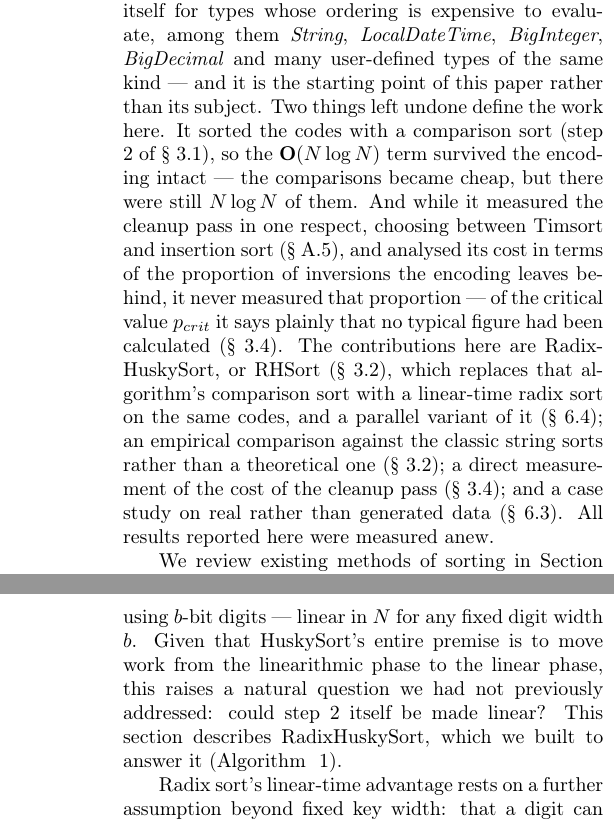
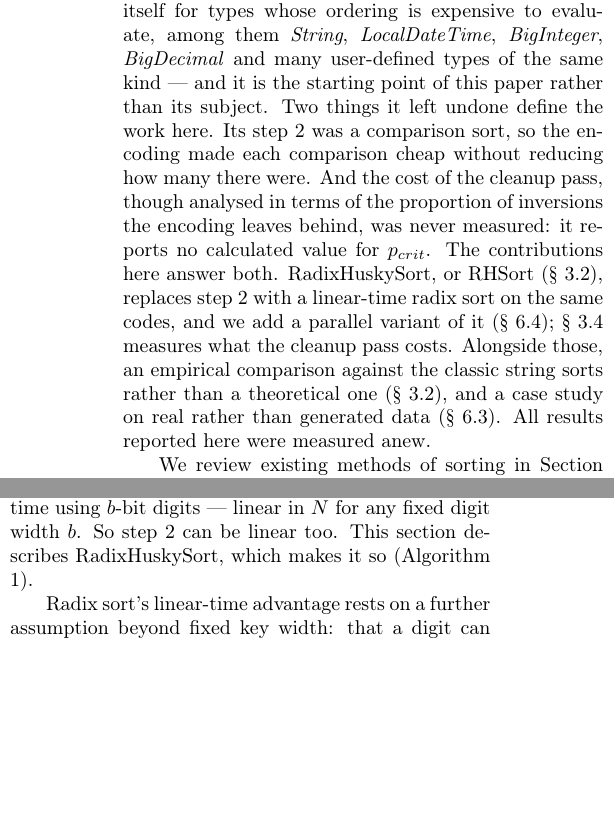
Before and after one commit to rchillyard/The-repository-formerly-known-as, a LaTeX paper (paper/HuskySort.tex): two parts of the columns of pages 2 and 3 of 19 before the commit and two parts of the columns of page 2 of 19 after it, joined at a grey line, cut so that both start at the same text, the shorter picture padded with empty space. Compiled offline with pdfLaTeX.

Commit message:
Say once what was being said four times
Robin flagged three sites making essentially the same point. It was four:
BACKGROUND already defines Introsort as quicksort with a heapsort
fallback past a depth threshold, with the same citation that the
overview's step 2 then repeated -- a repetition I introduced yesterday
when correcting step 2 to say dual-pivot.

- The introduction stated "step 2 was a comparison sort so the O(N log N)
  survived", then eight lines later listed "replaces that algorithm's
  comparison sort with a linear-time radix sort". Same claim twice, once
  as the gap and once as the answer. They are now one passage: the two
  things left undone, then "The contributions here answer both", with
  each contribution matched to its gap. The formula goes, since
  sec:radix states it properly.
- The overview's step 2 no longer re-explains the heapsort fallback or
  re-cites Musser; it points at sec:background and keeps only what is
  new there, that the partitioning is dual-pivot. The cutoff constant
  goes too -- eighteen elements is an implementation detail, not part of
  the strategy.
- sec:radix dropped three clauses of re-motivation ("Given that
  HuskySort's entire premise is to move work from the linearithmic phase
  to the linear phase, this raises a natural question we had not
  previously addressed: could step 2 itself be made linear?") for "So
  step 2 can be linear too." The premise is established by then.

Body 11.88 -> 11.79 pages. Build clean, no overfull boxes.

Co-Authored-By: Claude Opus 5 <noreply@anthropic.com>

```diff
--- a/paper/HuskySort.tex
+++ b/paper/HuskySort.tex
@@ -440,20 +440,18 @@ That work established the basic result --- encoding pays for itself for types wh
 to evaluate, among them \emph{String}, \emph{LocalDateTime}, \emph{BigInteger}, \emph{BigDecimal} and many
 user-defined types of the same kind --- and it is the starting point of this paper rather than its
 subject.
-Two things left undone define the work here.
-It sorted the codes with a comparison sort (step 2 of \S~\ref{sec:overview}), so the
-$\textbf{O}(N \log N)$ term survived the encoding intact --- the comparisons became cheap, but there
-were still $N \log N$ of them.
-And while it measured the cleanup pass in one respect, choosing between Timsort and insertion sort
-(\S~\ref{sec:cleanup-choice}), and analysed its cost in terms of the proportion of inversions the
-encoding leaves behind, it never measured that proportion --- of the critical value $p_{crit}$ it says
-plainly that no typical figure had been calculated (\S~\ref{sec:pcrit}).
-The contributions here are RadixHuskySort, or RHSort (\S~\ref{sec:radix}),
-which replaces that algorithm's comparison sort with a linear-time radix sort on the same codes,
-and a parallel variant of it (\S~\ref{sec:parallel-radix});
-an empirical comparison against the classic string sorts rather than a theoretical one (\S~\ref{sec:radix});
-a direct measurement of the cost of the cleanup pass (\S~\ref{sec:pcrit});
-and a case study on real rather than generated data (\S~\ref{sec:radix-results}).
+Two things it left undone define the work here.
+Its step 2 was a comparison sort, so the encoding made each comparison cheap without reducing how
+many there were.
+And the cost of the cleanup pass, though analysed in terms of the proportion of inversions the
+encoding leaves behind, was never measured: it reports no calculated value for $p_{crit}$.
+The contributions here answer both.
+RadixHuskySort, or RHSort (\S~\ref{sec:radix}), replaces step 2 with a linear-time radix sort on the
+same codes, and we add a parallel variant of it (\S~\ref{sec:parallel-radix});
+\S~\ref{sec:pcrit} measures what the cleanup pass costs.
+Alongside those, an empirical comparison against the classic string sorts rather than a theoretical
+one (\S~\ref{sec:radix}), and a case study on real rather than generated data
+(\S~\ref{sec:radix-results}).
 All results reported here were measured anew.
 
 We review existing methods of sorting in Section 2 and go through the HuskySort algorithm in Section 3.
@@ -525,13 +522,11 @@ For a worked example of a husky coding, see Algorithm ~\ref{alg:permitcoder}
 \subsection{RadixHuskySort.}
 \label{sec:radix}
 
-Step 2 sorts the husky codes with that quicksort, an $\textbf{O}(N \log N)$ algorithm,
-but the codes themselves are fixed-width 64-bit values,
-and radix sort can sort $k$-bit keys in $\textbf{O}(N \cdot \frac{k}{b})$ time using $b$-bit digits —
+Step 2's quicksort is $\textbf{O}(N \log N)$, but the codes it sorts are fixed-width 64-bit values,
+and radix sort can sort $k$-bit keys in $\textbf{O}(N \cdot \frac{k}{b})$ time using $b$-bit digits ---
 linear in $N$ for any fixed digit width $b$.
-Given that HuskySort's entire premise is to move work from the linearithmic phase to the linear phase,
-this raises a natural question we had not previously addressed:
-could step 2 itself be made linear? This section describes RadixHuskySort, which we built to answer it (Algorithm ~\ref{alg:the_alg5}).
+So step 2 can be linear too.
+This section describes RadixHuskySort, which makes it so (Algorithm ~\ref{alg:the_alg5}).
 
 Radix sort's linear-time advantage rests on a further assumption beyond fixed key width:
 that a digit can be turned into an array index in $\textbf{O}(1)$ time,
```
Also changed, not shown: paper/HuskySort-anon.pdf, paper/HuskySort.pdf, paper/HuskySort.tex (5 more changed lines), 1 other file.
